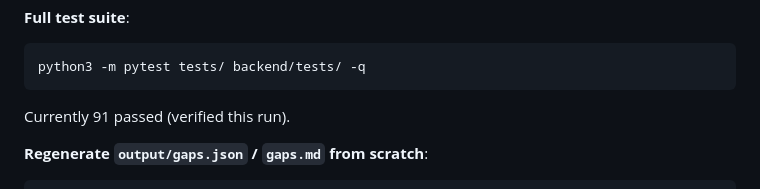
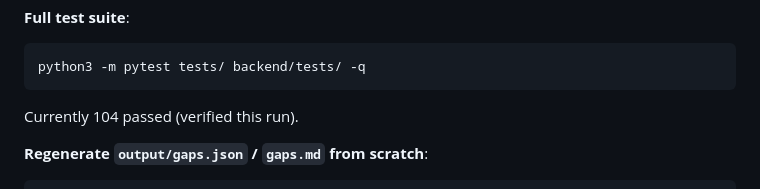
Before and after one commit to animikaeliann/Silent-stakeholder-Fire, a Markdown page: CLAUDE.md, the part around the change. Rendered like a GitHub page.

Commit message:
Fix stale test count in CLAUDE.md (91 -> 104 after Phase 2's new tests)

````diff
--- a/CLAUDE.md
+++ b/CLAUDE.md
@@ -19,7 +19,7 @@ Use `python3`, not `python` — bare `python` does not exist on this machine (`c
 ```
 python3 -m pytest tests/ backend/tests/ -q
 ```
-Currently 91 passed (verified this run).
+Currently 104 passed (verified this run).
 
 **Regenerate `output/gaps.json` / `gaps.md` from scratch**:
 ```
````
